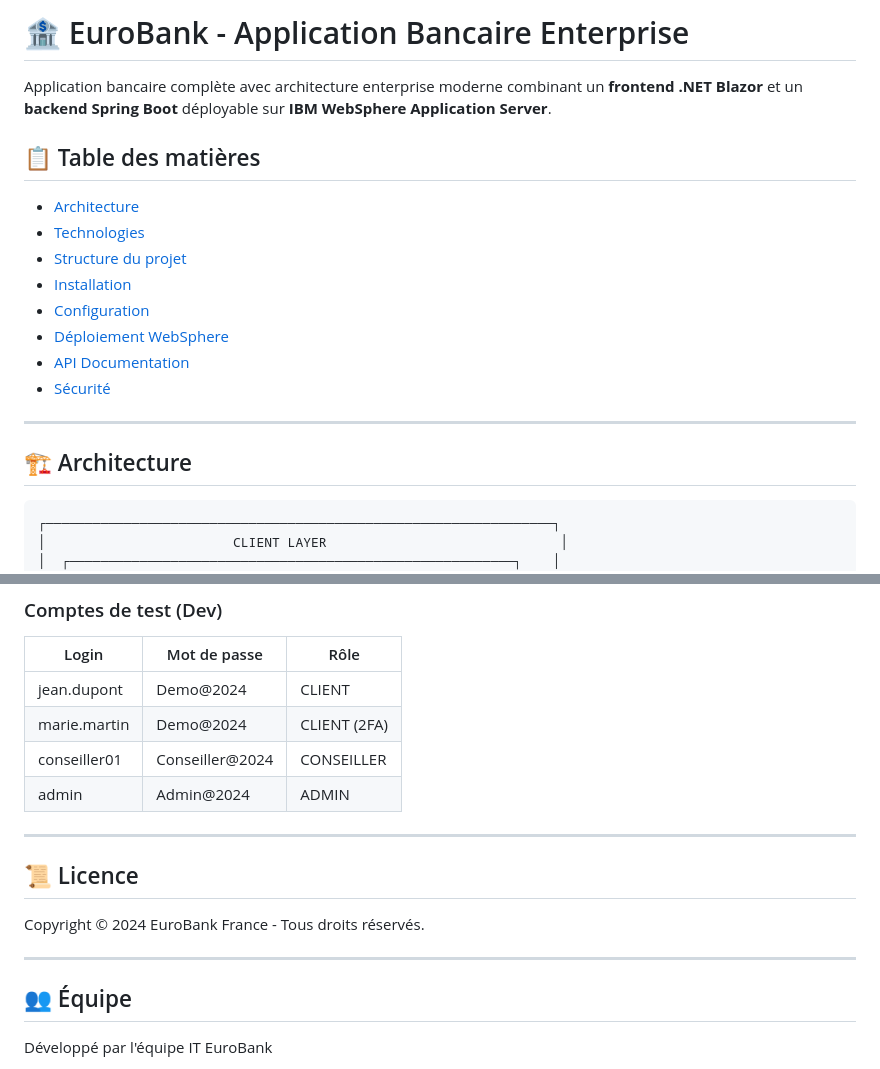
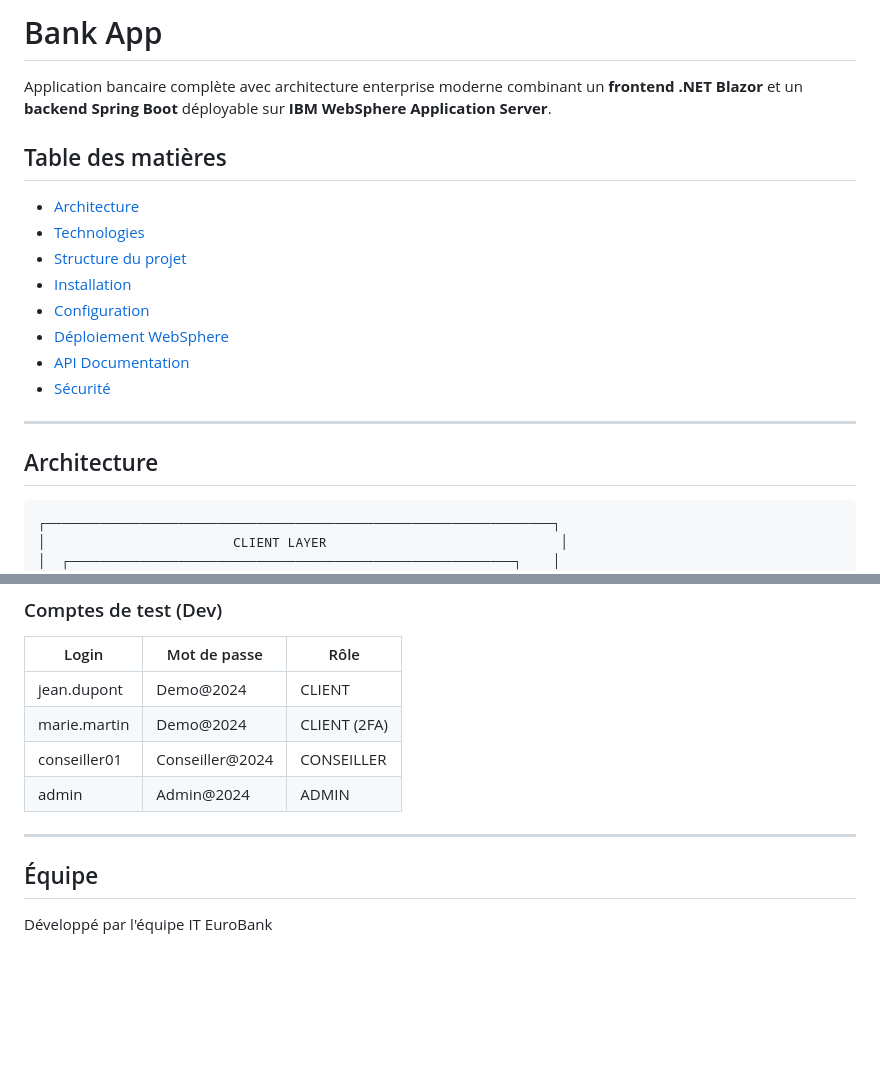
Before and after one commit to hamza-baqa/banque-app, a Markdown page: README.md, 2 parts joined by grey strips. GitHub-like rendering; blank space fills up the shorter version.

````diff
--- a/README.md
+++ b/README.md
@@ -1,8 +1,8 @@
-# 🏦 EuroBank - Application Bancaire Enterprise
+#  Bank App
 
 Application bancaire complète avec architecture enterprise moderne combinant un **frontend .NET Blazor** et un **backend Spring Boot** déployable sur **IBM WebSphere Application Server**.
 
-## 📋 Table des matières
+##  Table des matières
 
 - [Architecture](#architecture)
 - [Technologies](#technologies)
@@ -15,7 +15,7 @@ Application bancaire complète avec architecture enterprise moderne combinant un
 
 ---
 
-## 🏗️ Architecture
+##  Architecture
 
 ```
 ┌─────────────────────────────────────────────────────────────────┐
@@ -301,16 +301,9 @@ Authorization: Bearer <jwt_token>
 | marie.martin | Demo@2024 | CLIENT (2FA) |
 | conseiller01 | Conseiller@2024 | CONSEILLER |
 | admin | Admin@2024 | ADMIN |
-
 ---
 
-## 📜 Licence
-
-Copyright © 2024 EuroBank France - Tous droits réservés.
-
----
-
-## 👥 Équipe
+##  Équipe
 
 Développé par l'équipe IT EuroBank
 - Architecture: Département Architecture SI
````
Also changed, not shown: other parts of README.md (+4 -4 lines).
